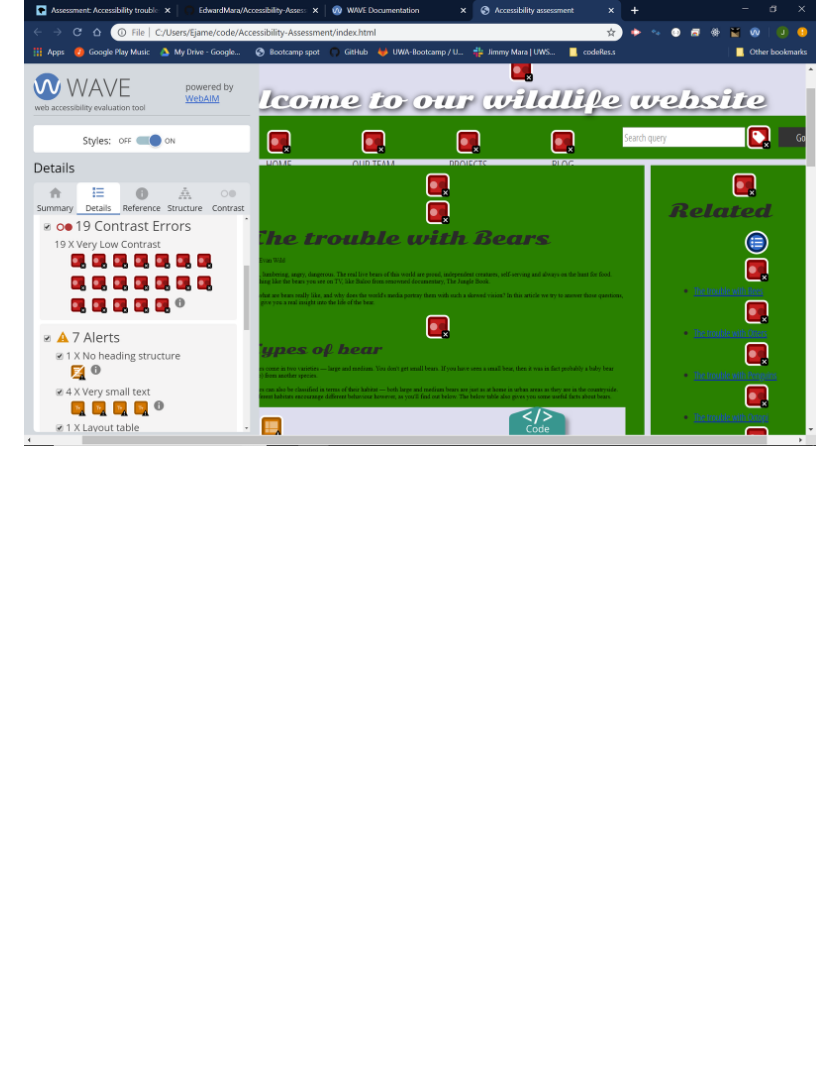
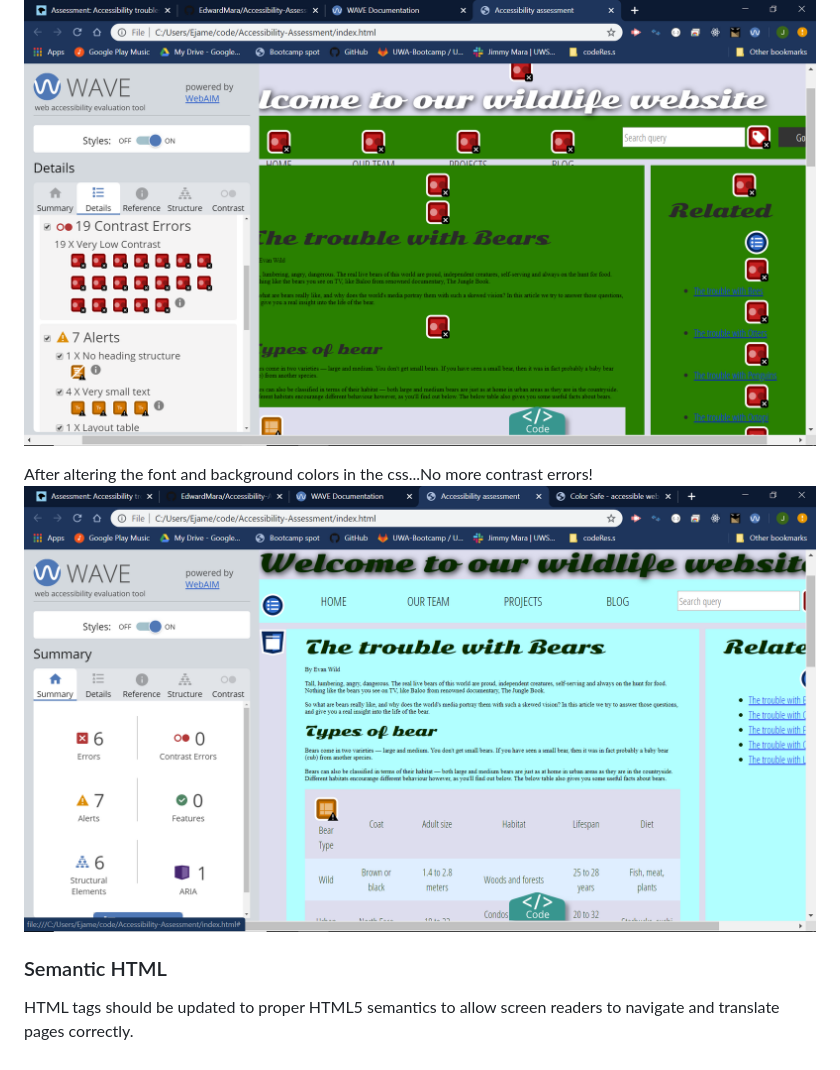
Before and after one commit to EdwardMara/Accessibility-Assessment, a Markdown page: README.md, the part around the change. Drawn GitHub-style; pictures changed too: media/ColorsAfterChange.png (added); blank space fills up the shorter version.

Commit message:
Finished color report and started Semantic HTML section

```diff
--- a/README.md
+++ b/README.md
@@ -13,3 +13,9 @@ The text is difficult to read because of the current color contrast.
 WAVE reports 19 contrast errors.
 This means that WAVE detected very low contrast between foreground and background colors. Adequate contrast is necessary for all users, especially users with low vision.
 ![Screenshot of unaltered site with WAVE's contrast report](media/ContrastErrorReport.png)
+
+After altering the font and background colors in the css...No more contrast errors!
+![Screenshot of WAVE's contrast report after altering font and background colors](media/ColorsAfterChange.png)
+
+### Semantic HTML
+HTML tags should be updated to proper HTML5 semantics to allow screen readers to navigate and translate pages correctly.
```
